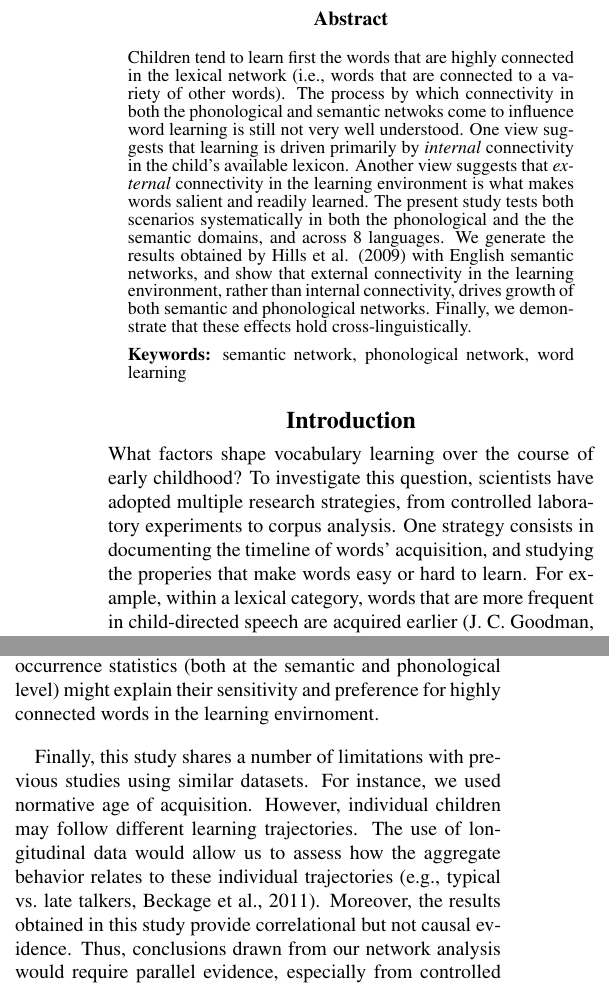
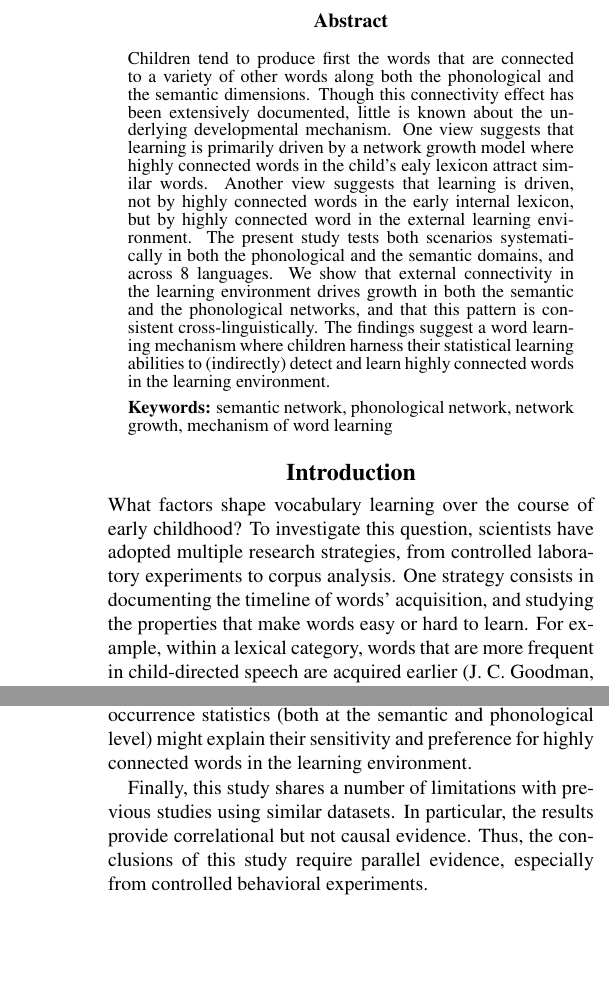
Before and after one commit to afourtassi/networks, a LaTeX paper (cogsci/cogsci.tex): two parts of the columns of pages 1 and 5 of 6 before the commit and two parts of the columns of pages 1 and 6 of 7 after it, joined at a grey line, cut so that both start at the same text, the shorter picture padded with empty space. Compiled offline with pdfLaTeX.

Commit message:
changes in CogSci manuscript

```diff
--- a/cogsci/cogsci.tex
+++ b/cogsci/cogsci.tex
@@ -59,24 +59,26 @@
 \maketitle
 
 \begin{abstract}
-Children tend to learn first the words that are highly connected in the
-lexical network (i.e., words that are connected to a variety of other
-words). The process by which connectivity in both the phonological and
-semantic netwoks come to influence word learning is still not very well
-understood. One view suggests that learning is driven primarily by
-\emph{internal} connectivity in the child's available lexicon. Another
-view suggests that \emph{external} connectivity in the learning
-environment is what makes words salient and readily learned. The present
-study tests both scenarios systematically in both the phonological and
-the the semantic domains, and across 8 languages. We generate the
-results obtained by Hills et al. (2009) with English semantic networks,
-and show that external connectivity in the learning environment, rather
-than internal connectivity, drives growth of both semantic and
-phonological networks. Finally, we demonstrate that these effects hold
-cross-linguistically.
+Children tend to produce first the words that are connected to a variety
+of other words along both the phonological and the semantic dimensions.
+Though this connectivity effect has been extensively documented, little
+is known about the underlying developmental mechanism. One view suggests
+that learning is primarily driven by a network growth model where highly
+connected words in the child's ealy lexicon attract similar words.
+Another view suggests that learning is driven, not by highly connected
+words in the early internal lexicon, but by highly connected word in the
+external learning environment. The present study tests both scenarios
+systematically in both the phonological and the semantic domains, and
+across 8 languages. We show that external connectivity in the learning
+environment drives growth in both the semantic and the phonological
+networks, and that this pattern is consistent cross-linguistically. The
+findings suggest a word learning mechanism where children harness their
+statistical learning abilities to (indirectly) detect and learn highly
+connected words in the learning environment.
 
 \textbf{Keywords:}
-semantic network, phonological network, word learning
+semantic network, phonological network, network growth, mechanism of
+word learning
 \end{abstract}
 
 \section{Introduction}\label{introduction}
@@ -85,7 +87,7 @@ What factors shape vocabulary learning over the course of early
 childhood? To investigate this question, scientists have adopted
 multiple research strategies, from controlled laboratory experiments to
 corpus analysis. One strategy consists in documenting the timeline of
-words' acquisition, and studying the properies that make words easy or
+words' acquisition, and studying the properties that make words easy or
 hard to learn. For example, within a lexical category, words that are
 more frequent in child-directed speech are acquired earlier (J. C.
 Goodman, Dale, \& Li, 2008). Other factors include word length, the mean
@@ -472,4 +490,0 @@ preschoolers (MacRoy-Higgins, Shafer, Schwartz, \& Marton, 2014;
-Storkel, 2001). Thus, children's ability to keep track of co-occurrence
-statistics (both at the semantic and phonological level) might explain
-their sensitivity and preference for highly connected words in the
-learning envirnoment.
@@ -476,13 +501,12 @@ learning envirnoment.
+Marton, 2014; Storkel, 2001). Thus, children's ability to keep track of
+co-occurrence statistics (both at the semantic and phonological level)
+might explain their sensitivity and preference for highly connected
+words in the learning environment.
 
 Finally, this study shares a number of limitations with previous studies
-using similar datasets. For instance, we used normative age of
-acquisition. However, individual children may follow different learning
-trajectories. The use of longitudinal data would allow us to assess how
-the aggregate behavior relates to these individual trajectories (e.g.,
-typical vs.~late talkers, Beckage et al., 2011). Moreover, the results
-obtained in this study provide correlational but not causal evidence.
-Thus, conclusions drawn from our network analysis would require parallel
-evidence, especially from controlled behavioral experiments.
+using similar datasets. In particular, the results provide correlational
+but not causal evidence. Thus, the conclusions of this study require
+parallel evidence, especially from controlled behavioral experiments.
 
 \vspace{1em}
 
```
Also changed, not shown: cogsci/cogsci.pdf, cogsci/figs/all_data-1.pdf, cogsci/figs/data_all.png, cogsci/figs/degreeDist.png (added), cogsci/figs/degree_distribution-1.pdf (added), cogsci/figs/growth-1.pdf, cogsci/figs/pred_comb_img-1.pdf, cogsci/figs/pred_ind_img-1.pdf, cogsci/figs/regressions_all_img-1.pdf, cogsci/figs/regressions_img-1.pdf, cogsci/cogsci.tex (110 more changed lines), 4 other files.
